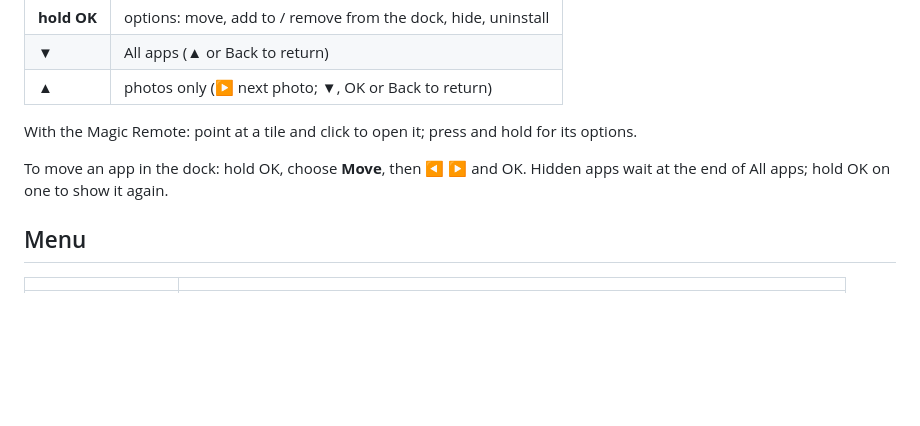
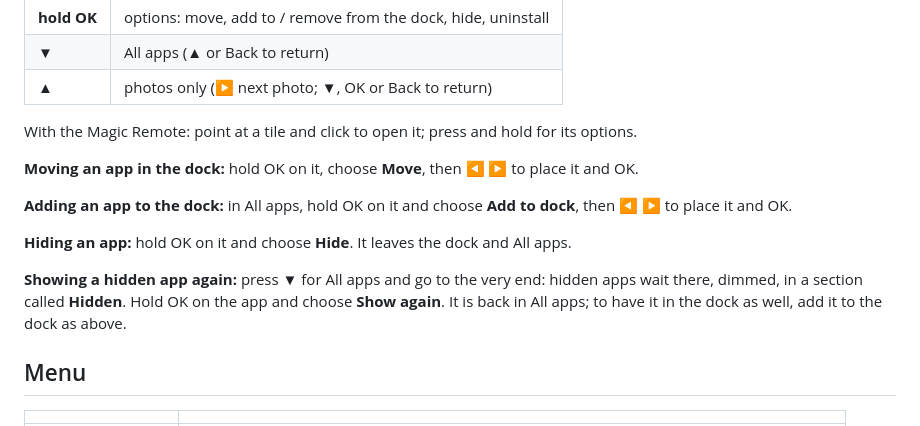
Before and after one commit to lg-home-slideshow/lg-webos-tv-home, a Markdown page: README.md, the part around the change. GitHub-like rendering; blank space fills up the shorter version.

Commit message:
README: step by step for moving, adding, hiding and showing apps again
Co-Authored-By: Claude Opus 5.5 <noreply@anthropic.com>

```diff
--- a/README.md
+++ b/README.md
@@ -69,8 +69,19 @@ To change only the photos later, choose **2 Change photos**.
 With the Magic Remote: point at a tile and click to open it; press and hold
 for its options.
 
-To move an app in the dock: hold OK, choose **Move**, then ◀ ▶ and OK.
-Hidden apps wait at the end of All apps; hold OK on one to show it again.
+**Moving an app in the dock:** hold OK on it, choose **Move**, then ◀ ▶ to
+place it and OK.
+
+**Adding an app to the dock:** in All apps, hold OK on it and choose **Add to
+dock**, then ◀ ▶ to place it and OK.
+
+**Hiding an app:** hold OK on it and choose **Hide**. It leaves the dock and
+All apps.
+
+**Showing a hidden app again:** press ▼ for All apps and go to the very end:
+hidden apps wait there, dimmed, in a section called **Hidden**. Hold OK on the
+app and choose **Show again**. It is back in All apps; to have it in the dock
+as well, add it to the dock as above.
 
 ## Menu
 
```
